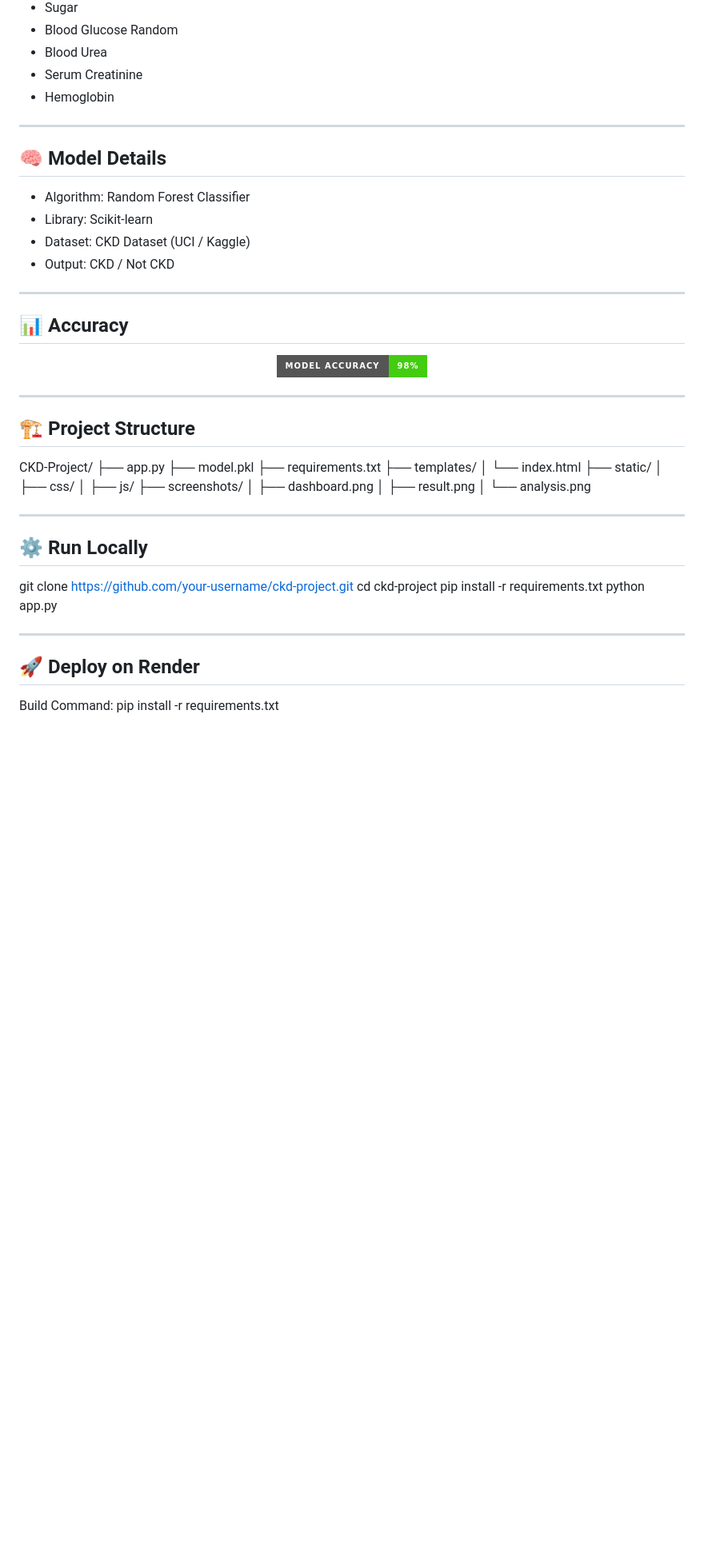
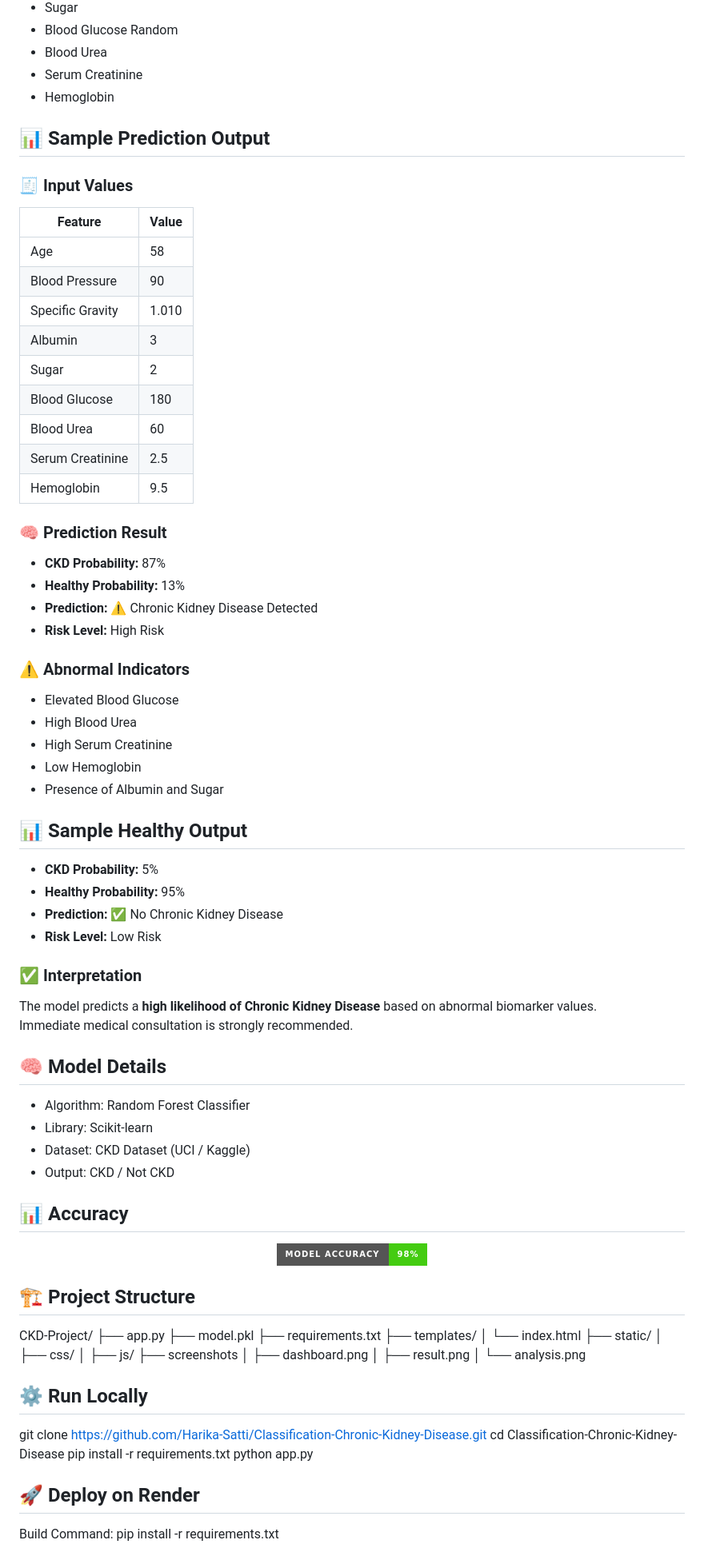
Before and after one commit to Harika-Satti/Classification-Chronic-Kidney-Disease, a Markdown page: README.md, the part around one of its changes. Shown at 80% size. GitHub-like rendering; badges without logos; blank space fills up the shorter version.

Commit message:
Revise README with project updates and new screenshots
Updated project details, screenshots, and deployment information in README.

```diff
--- a/README.md
+++ b/README.md
@@ -59,7 +56,47 @@ It uses a trained Random Forest model and provides instant predictions through a
 - Serum Creatinine
 - Hemoglobin
 
----
+## 📊 Sample Prediction Output
+
+### 🧾 Input Values
+| Feature              | Value |
+|---------------------|------|
+| Age                 | 58   |
+| Blood Pressure      | 90   |
+| Specific Gravity    | 1.010|
+| Albumin             | 3    |
+| Sugar               | 2    |
+| Blood Glucose       | 180  |
+| Blood Urea          | 60   |
+| Serum Creatinine    | 2.5  |
+| Hemoglobin          | 9.5  |
+
+### 🧠 Prediction Result
+
+- **CKD Probability:** 87%
+- **Healthy Probability:** 13%
+- **Prediction:** ⚠️ Chronic Kidney Disease Detected
+- **Risk Level:** High Risk
+
+### ⚠️ Abnormal Indicators
+
+- Elevated Blood Glucose
+- High Blood Urea
+- High Serum Creatinine
+- Low Hemoglobin
+- Presence of Albumin and Sugar
+
+## 📊 Sample Healthy Output
+
+- **CKD Probability:** 5%
+- **Healthy Probability:** 95%
+- **Prediction:** ✅ No Chronic Kidney Disease
+- **Risk Level:** Low Risk
+
+### ✅ Interpretation
+
+The model predicts a **high likelihood of Chronic Kidney Disease** based on abnormal biomarker values.
+Immediate medical consultation is strongly recommended.
 
 ## 🧠 Model Details
 
@@ -68,15 +105,12 @@ It uses a trained Random Forest model and provides instant predictions through a
 - Dataset: CKD Dataset (UCI / Kaggle)
 - Output: CKD / Not CKD
 
----
-
 ## 📊 Accuracy
 
 <p align="center">
   <img src="https://img.shields.io/badge/Model%20Accuracy-98%25-brightgreen?style=for-the-badge"/>
 </p>
 
----
 
 ## 🏗️ Project Structure
 
@@ -89,21 +123,19 @@ CKD-Project/
 ├── static/
 │   ├── css/
 │   ├── js/
-├── screenshots/
+├── screenshots
 │   ├── dashboard.png
 │   ├── result.png
 │   └── analysis.png
 
----
 
 ## ⚙️ Run Locally
 
-git clone https://github.com/your-username/ckd-project.git
-cd ckd-project
+git clone https://github.com/Harika-Satti/Classification-Chronic-Kidney-Disease.git
+cd Classification-Chronic-Kidney-Disease
 pip install -r requirements.txt
 python app.py
 
----
 
 ## 🚀 Deploy on Render
 
```
Also changed, not shown: other parts of README.md (+9 -21 lines).
